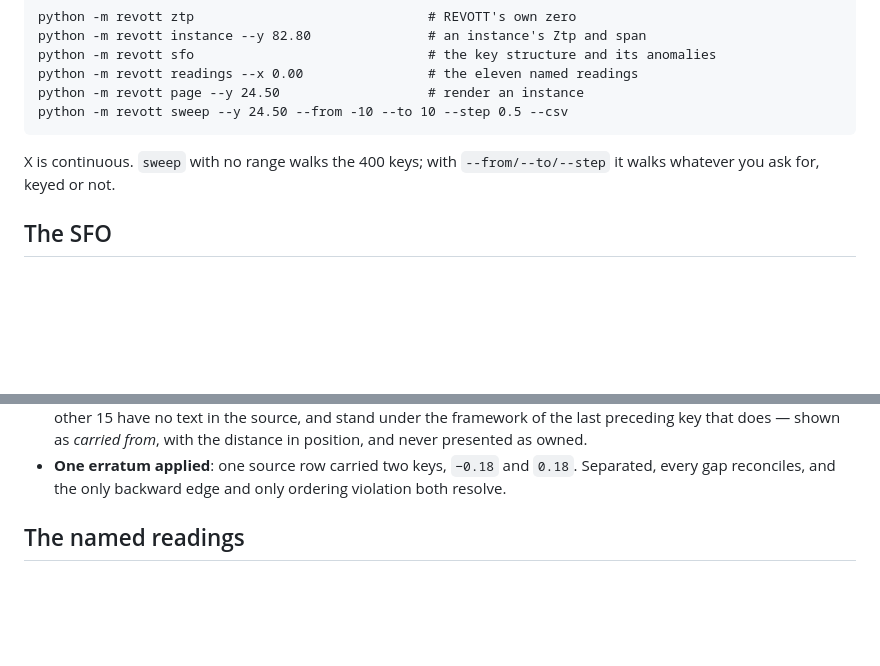
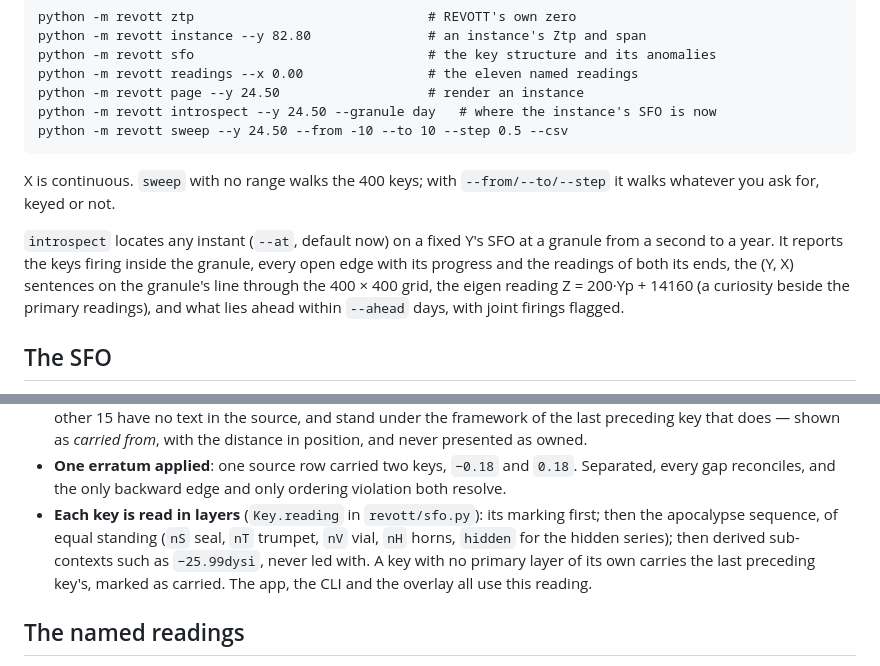
Before and after one commit to nth-member/revott, a Markdown page: README.md, 2 parts joined by grey strips. Rendered like a GitHub page; blank space fills up the shorter version.

```diff
--- a/README.md
+++ b/README.md
@@ -41,10 +41,17 @@ and around them:
     python -m revott sfo                              # the key structure and its anomalies
     python -m revott readings --x 0.00                # the eleven named readings
     python -m revott page --y 24.50                   # render an instance
+    python -m revott introspect --y 24.50 --granule day   # where the instance's SFO is now
     python -m revott sweep --y 24.50 --from -10 --to 10 --step 0.5 --csv
 
 X is continuous. `sweep` with no range walks the 400 keys; with `--from/--to/--step` it walks
 whatever you ask for, keyed or not.
+
+`introspect` locates any instant (`--at`, default now) on a fixed Y's SFO at a granule from a
+second to a year. It reports the keys firing inside the granule, every open edge with its progress
+and the readings of both its ends, the (Y, X) sentences on the granule's line through the 400 × 400
+grid, the eigen reading Z = 200·Yp + 14160 (a curiosity beside the primary readings), and what lies
+ahead within `--ahead` days, with joint firings flagged.
 
 ## The SFO
 
@@ -63,6 +70,11 @@ framework text and naming successors — not a list X is confined to.
   presented as owned.
 - **One erratum applied**: one source row carried two keys, `−0.18` and `0.18`. Separated, every
   gap reconciles, and the only backward edge and only ordering violation both resolve.
+- **Each key is read in layers** (`Key.reading` in `revott/sfo.py`): its marking first; then the
+  apocalypse sequence, of equal standing (`nS` seal, `nT` trumpet, `nV` vial, `nH` horns, `hidden`
+  for the hidden series); then derived sub-contexts such as `−25.99dysi`, never led with. A key with
+  no primary layer of its own carries the last preceding key's, marked as carried. The app, the CLI
+  and the overlay all use this reading.
 
 ## The named readings
 
```
Also changed, not shown: other parts of README.md (+30 -2 lines).
